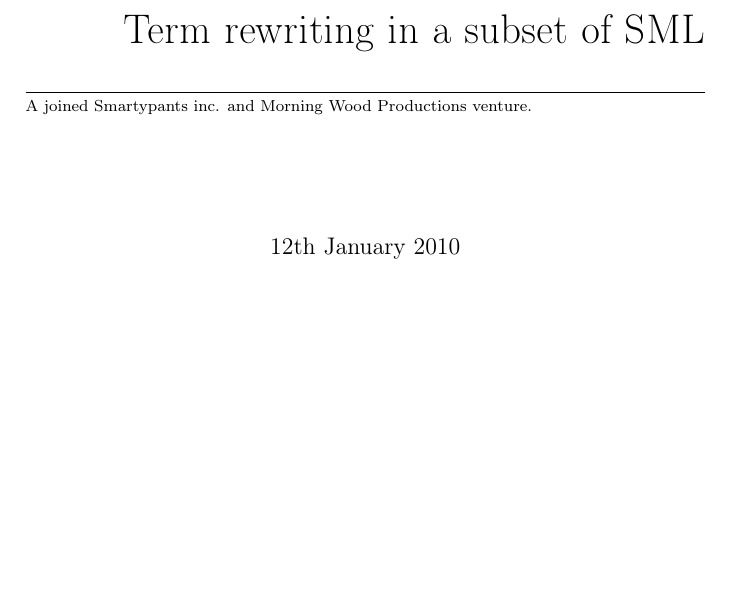
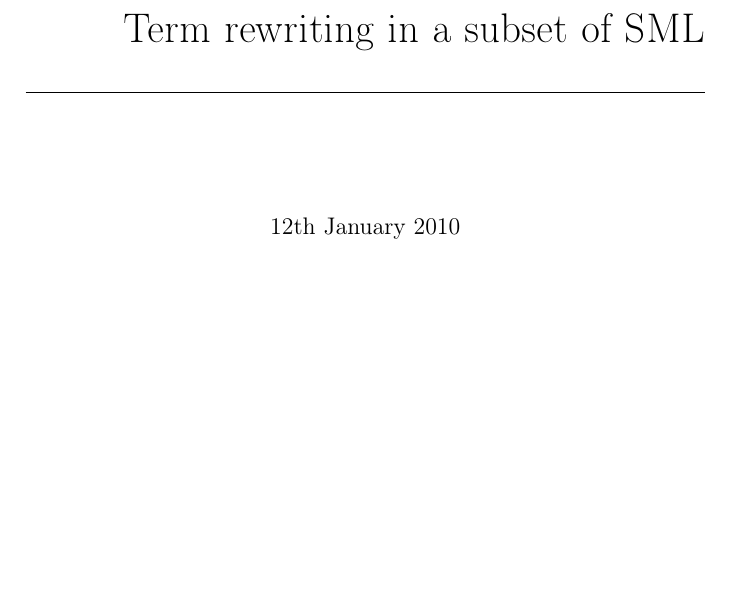
Before and after one commit to br0ns/turtledove, a LaTeX book (report/miniml/miniml.tex): part of page 1 of 22, cut so that both start at the same text, the shorter picture padded with empty space. Compiled offline with pdfLaTeX.

Commit message:
update the miniml file

```diff
--- a/report/miniml/miniml.tex
+++ b/report/miniml/miniml.tex
@@ -203,7 +203,7 @@ escapeinside={(@}{@)}          % if you want to add a comment within your code
 %		Data til forside
 %%%%%%%%%%%%%%%%%%%%%%%%%%%%%%%%%%%%%%%%%%%%%%%%%%%%%%%%
 \title{Term rewriting in a subset of SML}
-\def\subtitle{\footnotesize{A joined Smartypants inc. and Morning Wood Productions venture.}}
+\def\subtitle{\footnotesize{}}
 \author{Morten Brøns-Pedersen {\footnotesize{(mortenbp@gmail.com)}}\\
 Jesper Reenberg \footnotesize{(jesper.reenberg@gmail.com)}}
 \def\suplementInfo{
```
